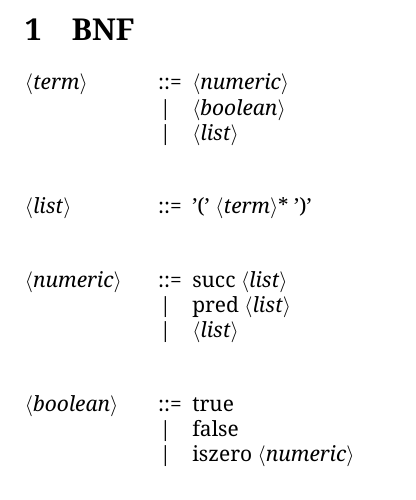
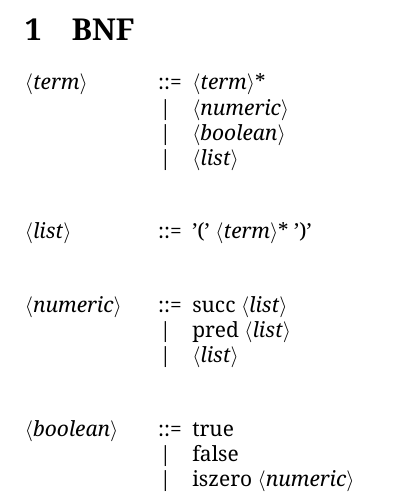
Before and after one commit to eliza0x/Mikan, a LaTeX document (docs/Syntax.tex): part of the page, cut so that both start at the same text. Compiled offline with XeLaTeX.

Commit message:
Update: bnf

```diff
--- a/docs/Syntax.tex
+++ b/docs/Syntax.tex
@@ -13,7 +13,8 @@
   \setlength{\grammarparsep}{20pt}
   \setlength{\grammarindent}{8em}
   \begin{grammar}
-    <term>     ::= <numeric>
+    <term>     ::= <term>*
+              \alt <numeric>
               \alt <boolean>
               \alt <list>
 
```
Also changed, not shown: docs/Syntax.pdf, 1 other file.
